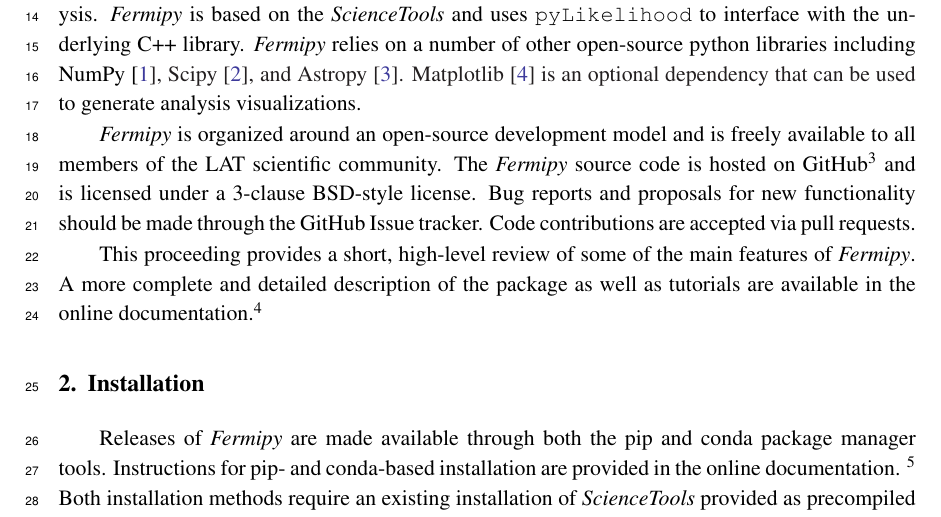
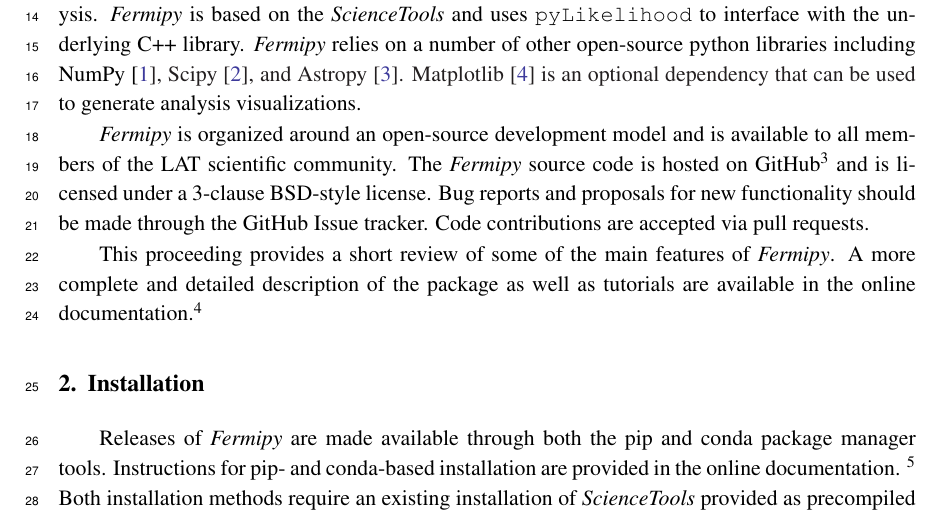
Before and after one commit to fermiPy/icrc2017-fermipy, a LaTeX document (proceedings/proceedings.tex): part of page 2 of 8, cut so that both start at the same text. Compiled offline with pdfLaTeX; a LaTeX package or settings file that is missing is left out.

Commit message:
small tweaks

```diff
--- a/proceedings/proceedings.tex
+++ b/proceedings/proceedings.tex
@@ -145,7 +145,7 @@
 dependency that can be used to generate analysis visualizations.
 
 {\fermipy} is organized around an open-source development model and is
-freely available to all members of the LAT scientific community.  The
+available to all members of the LAT scientific community.  The
 {\fermipy} source code is hosted on
 GitHub\footnote{\url{https://github.com/Fermipy/fermipy}} and is
 licensed under a 3-clause BSD-style license.  Bug reports and
@@ -153,9 +153,9 @@
 Issue tracker.  Code contributions are accepted via pull requests.
 
 
-This proceeding provides a short, high-level review of some of the
-main features of {\fermipy}.  A more complete and detailed description
-of the package as well as tutorials are available in the online
+This proceeding provides a short review of some of the main features
+of {\fermipy}.  A more complete and detailed description of the
+package as well as tutorials are available in the online
 documentation.\footnote{\url{http://fermipy.readthedocs.org/}}
 %Section~\ref{sec:analysis}
 
```
